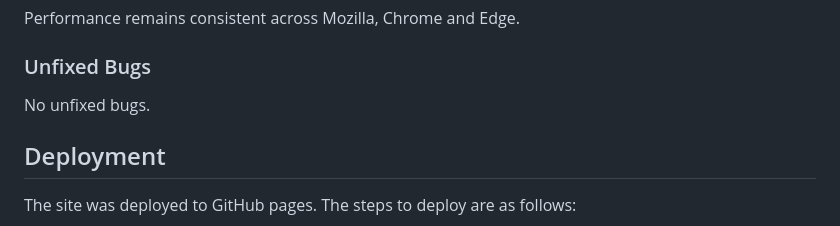
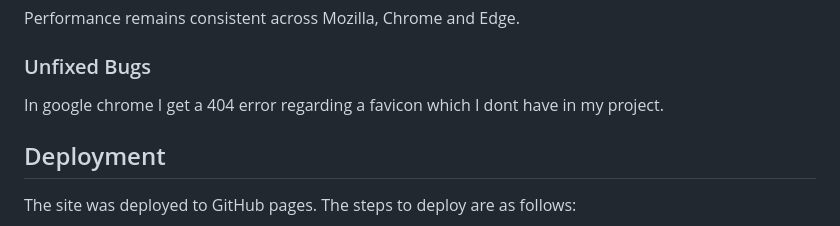
Before and after one commit to GlennJohansson85/Project_2_Quiz_for_Kids, a Markdown page: README.md, the part around the change. Drawn GitHub-style.

Commit message:
Update README.md
add unfixed bug

```diff
--- a/README.md
+++ b/README.md
@@ -56,7 +56,7 @@ Used for assessing the website´s responsiveness across mulitple platfroms - des
 Performance remains consistent across Mozilla, Chrome and Edge.<br>
 
 ### Unfixed Bugs
-No unfixed bugs.<br>
+In google chrome I get a 404 error regarding a favicon which I dont have in my project.<br>
 
 ## Deployment
 The site was deployed to GitHub pages. The steps to deploy are as follows:
```
